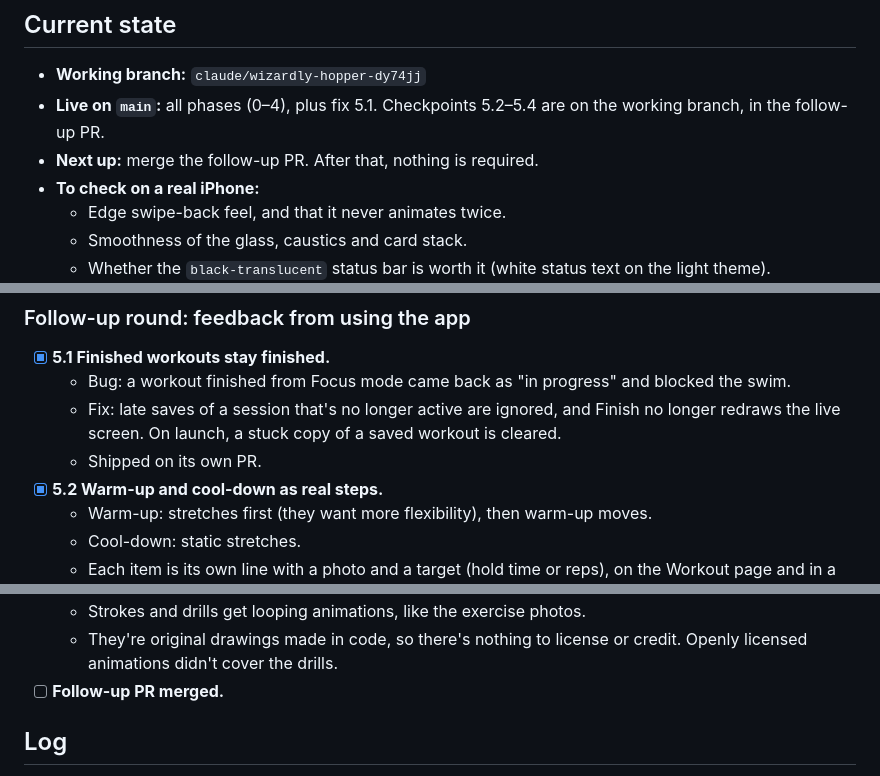
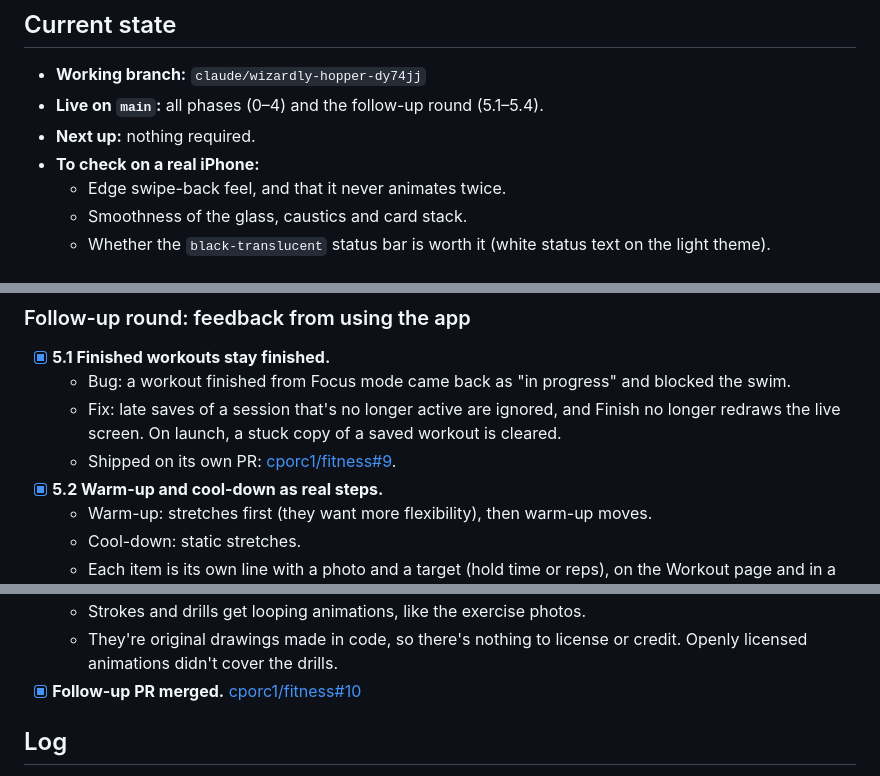
Before and after one commit to cporc1/fitness, a Markdown page: docs/revamp-status.md, 3 parts joined by grey strips. GitHub-like rendering.

Commit message:
Mark the follow-up round complete
Co-Authored-By: Claude Opus 5.5 <noreply@anthropic.com>
Claude-Session: https://claude.ai/code/session_01UGkpSTQbTyKQDPQF5ySmat

```diff
--- a/docs/revamp-status.md
+++ b/docs/revamp-status.md
@@ -24,8 +24,8 @@ Start a new Claude Code session on `cporc1/fitness` and say:
 ## Current state
 
 - **Working branch:** `claude/wizardly-hopper-dy74jj`
-- **Live on `main`:** all phases (0–4), plus fix 5.1. Checkpoints 5.2–5.4 are on the working branch, in the follow-up PR.
-- **Next up:** merge the follow-up PR. After that, nothing is required.
+- **Live on `main`:** all phases (0–4) and the follow-up round (5.1–5.4).
+- **Next up:** nothing required.
 - **To check on a real iPhone:**
   - Edge swipe-back feel, and that it never animates twice.
   - Smoothness of the glass, caustics and card stack.
@@ -102,7 +102,7 @@ Start a new Claude Code session on `cporc1/fitness` and say:
 - [x] **5.1 Finished workouts stay finished.**
   - Bug: a workout finished from Focus mode came back as "in progress" and blocked the swim.
   - Fix: late saves of a session that's no longer active are ignored, and Finish no longer redraws the live screen. On launch, a stuck copy of a saved workout is cleared.
-  - Shipped on its own PR.
+  - Shipped on its own PR: [cporc1/fitness#9](https://github.com/cporc1/fitness/pull/9).
 - [x] **5.2 Warm-up and cool-down as real steps.**
   - Warm-up: stretches first (they want more flexibility), then warm-up moves.
   - Cool-down: static stretches.
@@ -115,7 +115,7 @@ Start a new Claude Code session on `cporc1/fitness` and say:
 - [x] **5.4 Animated swim demos.**
   - Strokes and drills get looping animations, like the exercise photos.
   - They're original drawings made in code, so there's nothing to license or credit. Openly licensed animations didn't cover the drills.
-- [ ] **Follow-up PR merged.**
+- [x] **Follow-up PR merged.** [cporc1/fitness#10](https://github.com/cporc1/fitness/pull/10)
 
 ## Log
 
```
Also changed, not shown: other parts of docs/revamp-status.md (+1 -0 lines).
